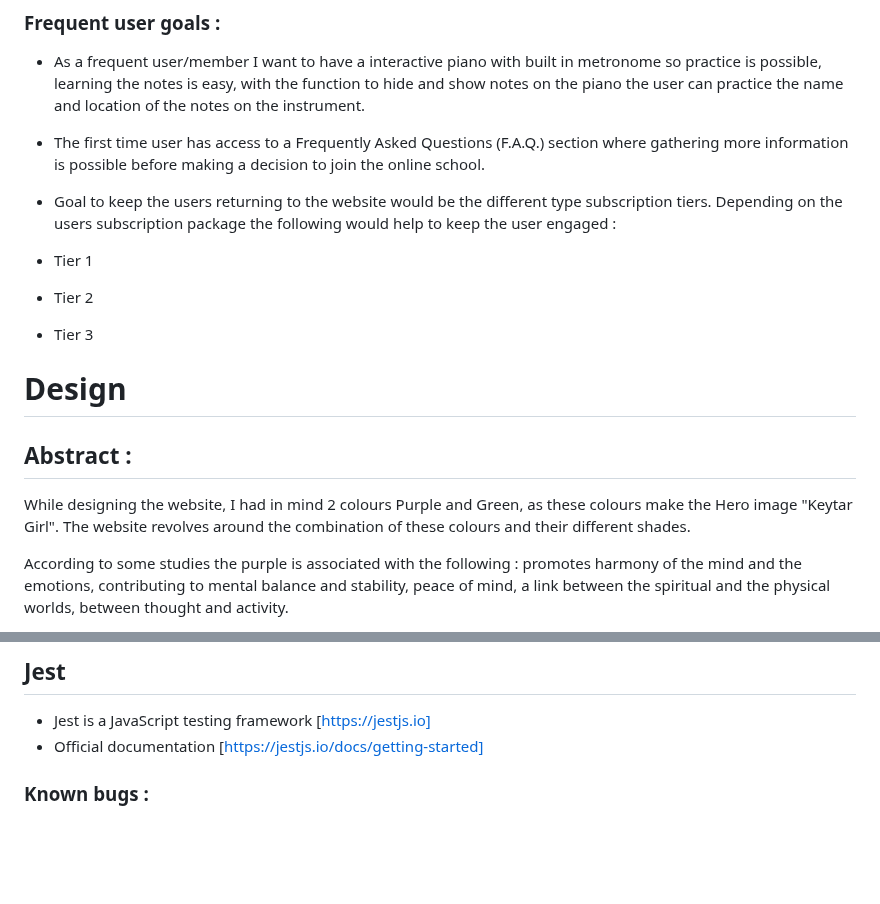
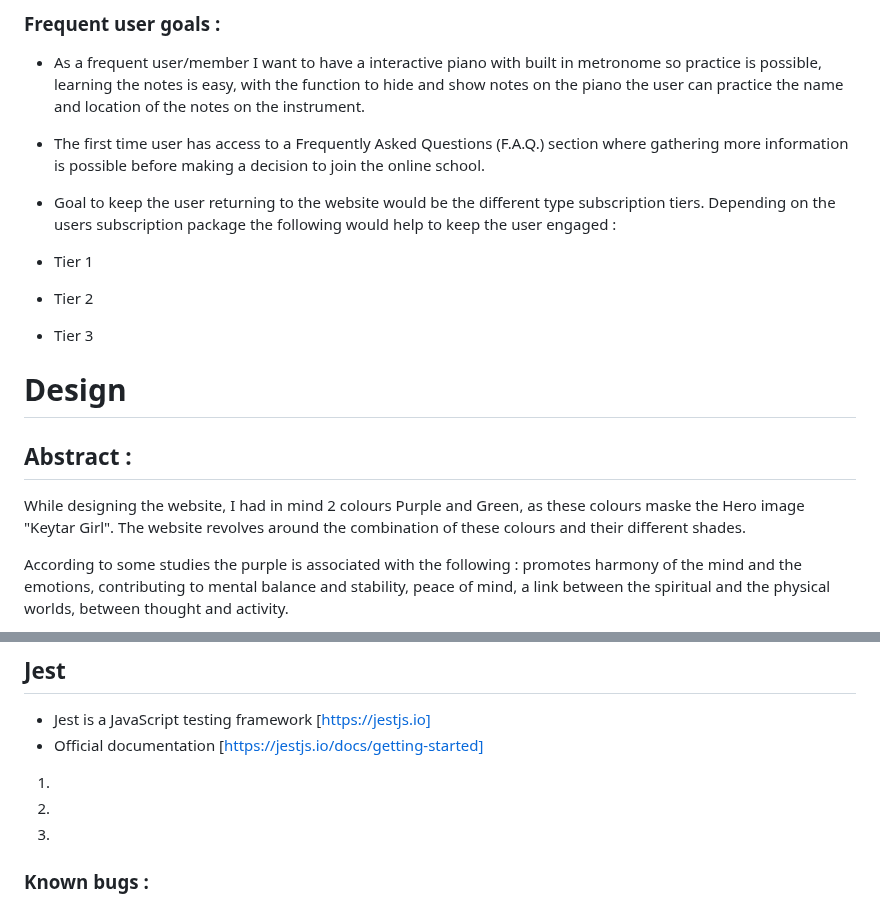
Before and after one commit to PSebastian96/pjt2-keytarschool, a Markdown page: README.md, 2 parts joined by grey strips. GitHub-like rendering; blank space fills up the shorter version.

Commit message:
added JEST

```diff
--- a/README.md
+++ b/README.md
@@ -71,7 +71,8 @@ which makes it easy to navigate through the pages of the site.
 
 - The first time user has access to a Frequently Asked Questions (F.A.Q.) section where gathering more information is possible before making a decision to join the online school.
 
-- Goal to keep the users returning to the website would be the different type subscription tiers. Depending on the users subscription package the following would help to keep the user engaged :
+- Goal to keep the user returning
+to the website would be the different type subscription tiers. Depending on the users subscription package the following would help to keep the user engaged :
 
 - Tier 1
 
@@ -83,7 +84,7 @@ which makes it easy to navigate through the pages of the site.
 
 ## Abstract :
 
-While designing the website, I had in mind 2 colours Purple and Green, as these colours make the Hero image "Keytar Girl".
+While designing the website, I had in mind 2 colours Purple and Green, as these colours maske the Hero image "Keytar Girl".
 The website revolves around the combination of these colours and their different shades.
 
 According to some studies the purple is associated with the following : promotes harmony of the mind and the emotions, contributing to mental balance and stability, peace of mind, a link between the spiritual and the physical worlds, between thought and activity.
@@ -227,7 +228,11 @@ Lighthouse is an open-source, automated tool for improving the performance, qual
 - Jest is a JavaScript testing framework [https://jestjs.io]
 - Official documentation [https://jestjs.io/docs/getting-started]
 
+1.
 
+2.
+
+3.
 
 ### Known bugs :
 
```
